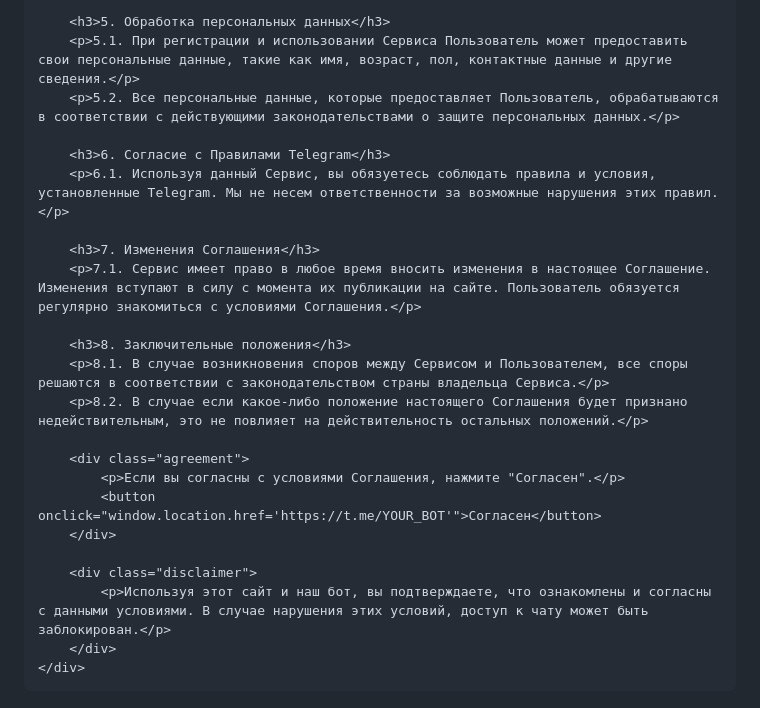
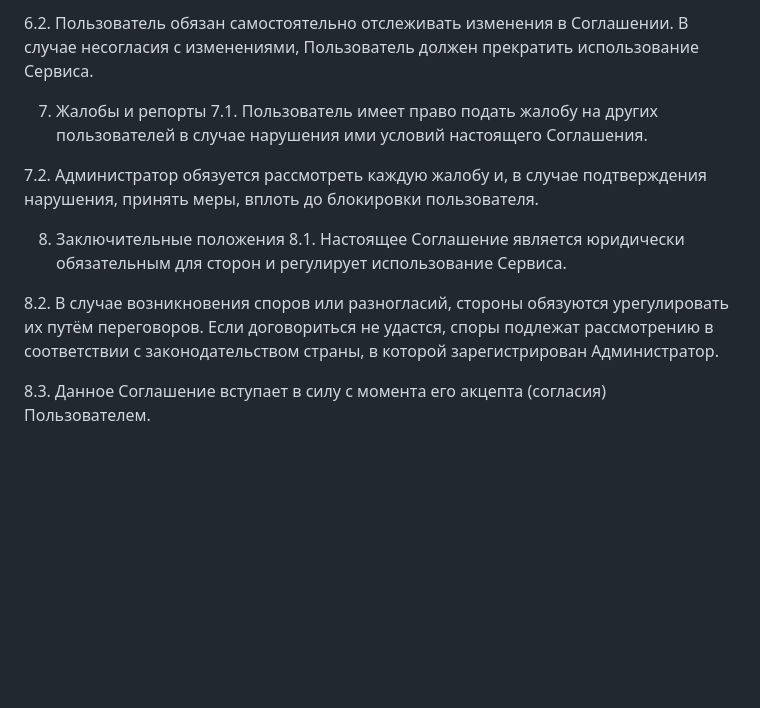
Before and after one commit to Ainsluka/tganonchatargue, a Markdown page: README.md, the part around one of its changes. Drawn GitHub-style; blank space fills up the shorter version.

```diff
--- a/README.md
+++ b/README.md
@@ -91,26 +43,14 @@
 
-        <h3>5. Обработка персональных данных</h3>
-        <p>5.1. При регистрации и использовании Сервиса Пользователь может предоставить свои персональные данные, такие как имя, возраст, пол, контактные данные и другие сведения.</p>
-        <p>5.2. Все персональные данные, которые предоставляет Пользователь, обрабатываются в соответствии с действующими законодательствами о защите персональных данных.</p>
+6.2. Пользователь обязан самостоятельно отслеживать изменения в Соглашении. В случае несогласия с изменениями, Пользователь должен прекратить использование Сервиса.
 
-        <h3>6. Согласие с Правилами Telegram</h3>
-        <p>6.1. Используя данный Сервис, вы обязуетесь соблюдать правила и условия, установленные Telegram. Мы не несем ответственности за возможные нарушения этих правил.</p>
+7. Жалобы и репорты
+7.1. Пользователь имеет право подать жалобу на других пользователей в случае нарушения ими условий настоящего Соглашения.
 
-        <h3>7. Изменения Соглашения</h3>
-        <p>7.1. Сервис имеет право в любое время вносить изменения в настоящее Соглашение. Изменения вступают в силу с момента их публикации на сайте. Пользователь обязуется регулярно знакомиться с условиями Соглашения.</p>
+7.2. Администратор обязуется рассмотреть каждую жалобу и, в случае подтверждения нарушения, принять меры, вплоть до блокировки пользователя.
 
-        <h3>8. Заключительные положения</h3>
-        <p>8.1. В случае возникновения споров между Сервисом и Пользователем, все споры решаются в соответствии с законодательством страны владельца Сервиса.</p>
-        <p>8.2. В случае если какое-либо положение настоящего Соглашения будет признано недействительным, это не повлияет на действительность остальных положений.</p>
+8. Заключительные положения
+8.1. Настоящее Соглашение является юридически обязательным для сторон и регулирует использование Сервиса.
 
-        <div class="agreement">
-            <p>Если вы согласны с условиями Соглашения, нажмите "Согласен".</p>
-            <button onclick="window.location.href='https://t.me/YOUR_BOT'">Согласен</button>
-        </div>
+8.2. В случае возникновения споров или разногласий, стороны обязуются урегулировать их путём переговоров. Если договориться не удастся, споры подлежат рассмотрению в соответствии с законодательством страны, в которой зарегистрирован Администратор.
 
-        <div class="disclaimer">
-            <p>Используя этот сайт и наш бот, вы подтверждаете, что ознакомлены и согласны с данными условиями. В случае нарушения этих условий, доступ к чату может быть заблокирован.</p>
-        </div>
-    </div>
-</body>
-</html>
+8.3. Данное Соглашение вступает в силу с момента его акцепта (согласия) Пользователем.
```
Also changed, not shown: other parts of README.md (+29 -77 lines).
